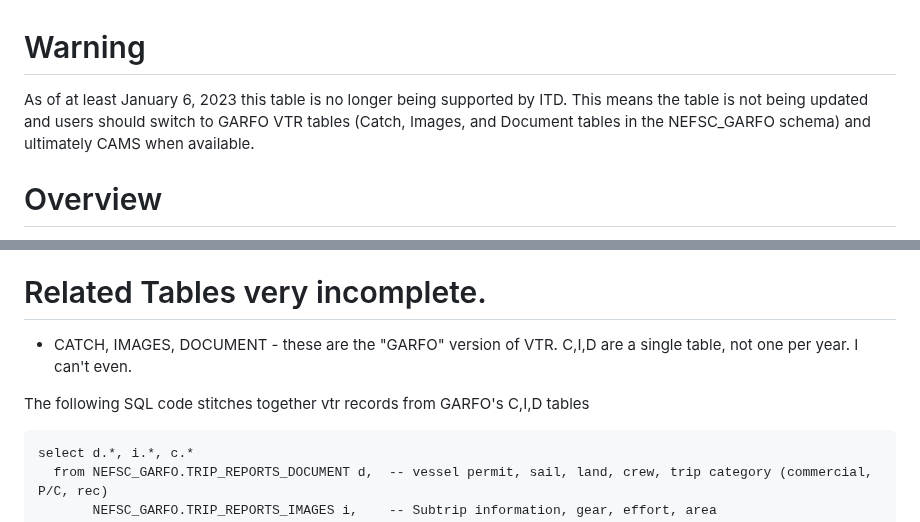
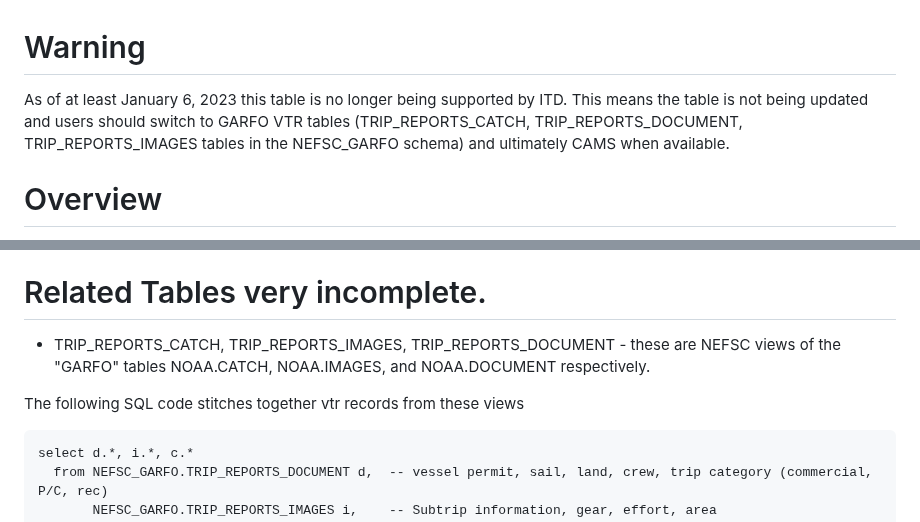
Before and after one commit to NEFSC/READ-SSB-Lee-metadata, a Markdown page: veslog.md, 2 parts joined by grey strips. Drawn GitHub-style.

````diff
--- a/veslog.md
+++ b/veslog.md
@@ -1,5 +1,5 @@
 # Warning
-As of at least January 6, 2023 this table is no longer being supported by ITD. This means the table is not being updated and users should switch to GARFO VTR tables (Catch, Images, and Document tables in the NEFSC_GARFO schema) and ultimately CAMS when available.
+As of at least January 6, 2023 this table is no longer being supported by ITD. This means the table is not being updated and users should switch to GARFO VTR tables (TRIP_REPORTS_CATCH, TRIP_REPORTS_DOCUMENT, TRIP_REPORTS_IMAGES tables in the NEFSC_GARFO schema) and ultimately CAMS when available.
 
 # Overview
 The veslog data contains everything collected through the Vessel Trip Report System.   These data are primarily generated through mandatory reporting by federally-permitted fishing vessels.
@@ -186,9 +186,9 @@ You should not expect these to match exactly, because ther is different underlyi
 + Succeeded by: n/a
 
 # Related Tables very incomplete.
-+ CATCH, IMAGES, DOCUMENT - these are the "GARFO" version of VTR. C,I,D are a single table, not one per year.  I can't even.
++ TRIP_REPORTS_CATCH, TRIP_REPORTS_IMAGES, TRIP_REPORTS_DOCUMENT - these are NEFSC views of the  "GARFO" tables  NOAA.CATCH, NOAA.IMAGES, and NOAA.DOCUMENT respectively.
 
-The following SQL code stitches together vtr records from GARFO's C,I,D tables
+The following SQL code stitches together vtr records from these views
 ```
 select d.*, i.*, c.*
   from NEFSC_GARFO.TRIP_REPORTS_DOCUMENT d,  -- vessel permit, sail, land, crew, trip category (commercial, P/C, rec)
````
